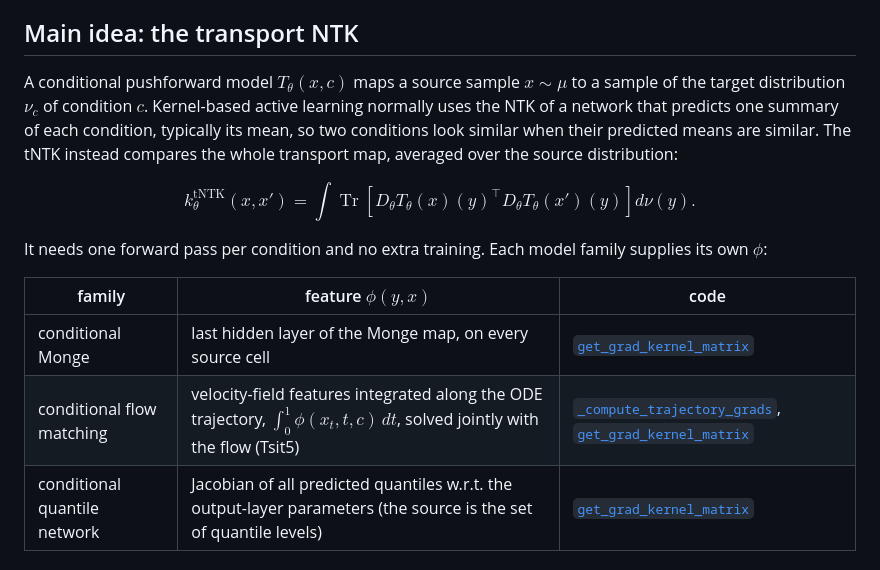
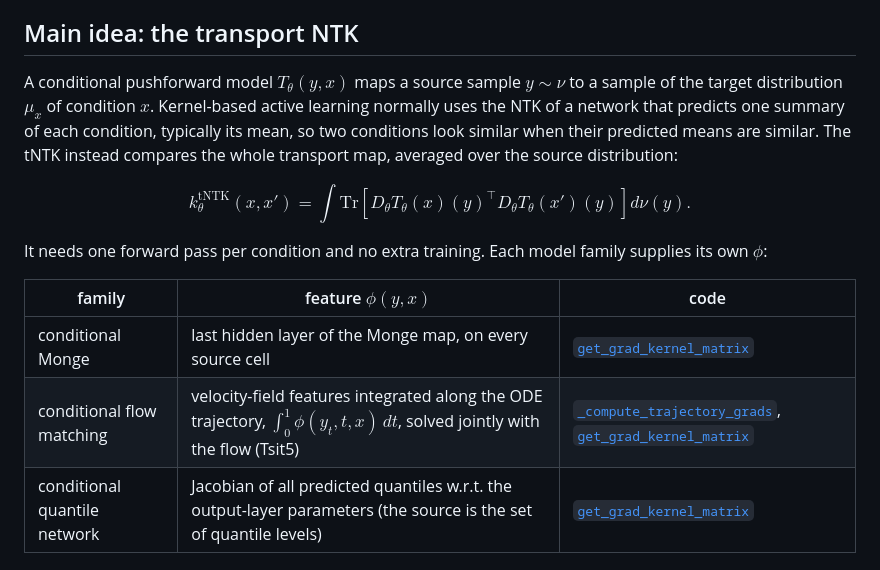
Before and after one commit to biologicalML/transport_ntk, a Markdown page: README.md, the part around the change. GitHub-like rendering.

Commit message:
Fix terminology in README for conditional models

```diff
--- a/README.md
+++ b/README.md
@@ -15,15 +15,15 @@ variance minimization under that kernel.
 
 ## Main idea: the transport NTK
 
-A conditional pushforward model $T_\theta(x, c)$ maps a source sample
-$x \sim \mu$ to a sample of the target distribution $\nu_c$ of condition $c$.
+A conditional pushforward model $T_\theta(y, x)$ maps a source sample
+$y \sim \nu$ to a sample of the target distribution $\mu_x$ of condition $x$.
 Kernel-based active learning normally uses the NTK of a network that predicts
 one summary of each condition, typically its mean, so two conditions look
 similar when their predicted means are similar. The tNTK instead compares the
 whole transport map, averaged over the source distribution:
 
 $$
-k_\theta^\mathrm{tNTK}(x, x') = \int \operatorname{Tr}\left[D_\theta T_{\theta}(x)(y)^\top D_\theta T_{\theta}(x')(y)\right]d\nu(y).
+k_\theta^\mathrm{tNTK}(x, x') = \int \mathrm{Tr}\left[D_\theta T_{\theta}(x)(y)^\top D_\theta T_{\theta}(x')(y)\right]d\nu(y).
 $$
 
 It needs one forward pass per condition and no extra training. Each model
@@ -32,7 +32,7 @@ family supplies its own $\phi$:
 | family | feature $\phi(y, x)$ | code |
 |---|---|---|
 | conditional Monge | last hidden layer of the Monge map, on every source cell | [`get_grad_kernel_matrix`](train/al_train_cmonge.py#L40) |
-| conditional flow matching | velocity-field features integrated along the ODE trajectory, $\int_0^1 \phi(x_t, t, c)\,dt$, solved jointly with the flow (Tsit5) | [`_compute_trajectory_grads`](train/al_train_cflow.py#L241), [`get_grad_kernel_matrix`](train/al_train_cflow.py#L296) |
+| conditional flow matching | velocity-field features integrated along the ODE trajectory, $\int_0^1 \phi(y_t, t, x)\,dt$, solved jointly with the flow (Tsit5) | [`_compute_trajectory_grads`](train/al_train_cflow.py#L241), [`get_grad_kernel_matrix`](train/al_train_cflow.py#L296) |
 | conditional quantile network | Jacobian of all predicted quantiles w.r.t. the output-layer parameters (the source is the set of quantile levels) | [`get_grad_kernel_matrix`](train/al_train_quantile.py#L826) |
 
 
```
